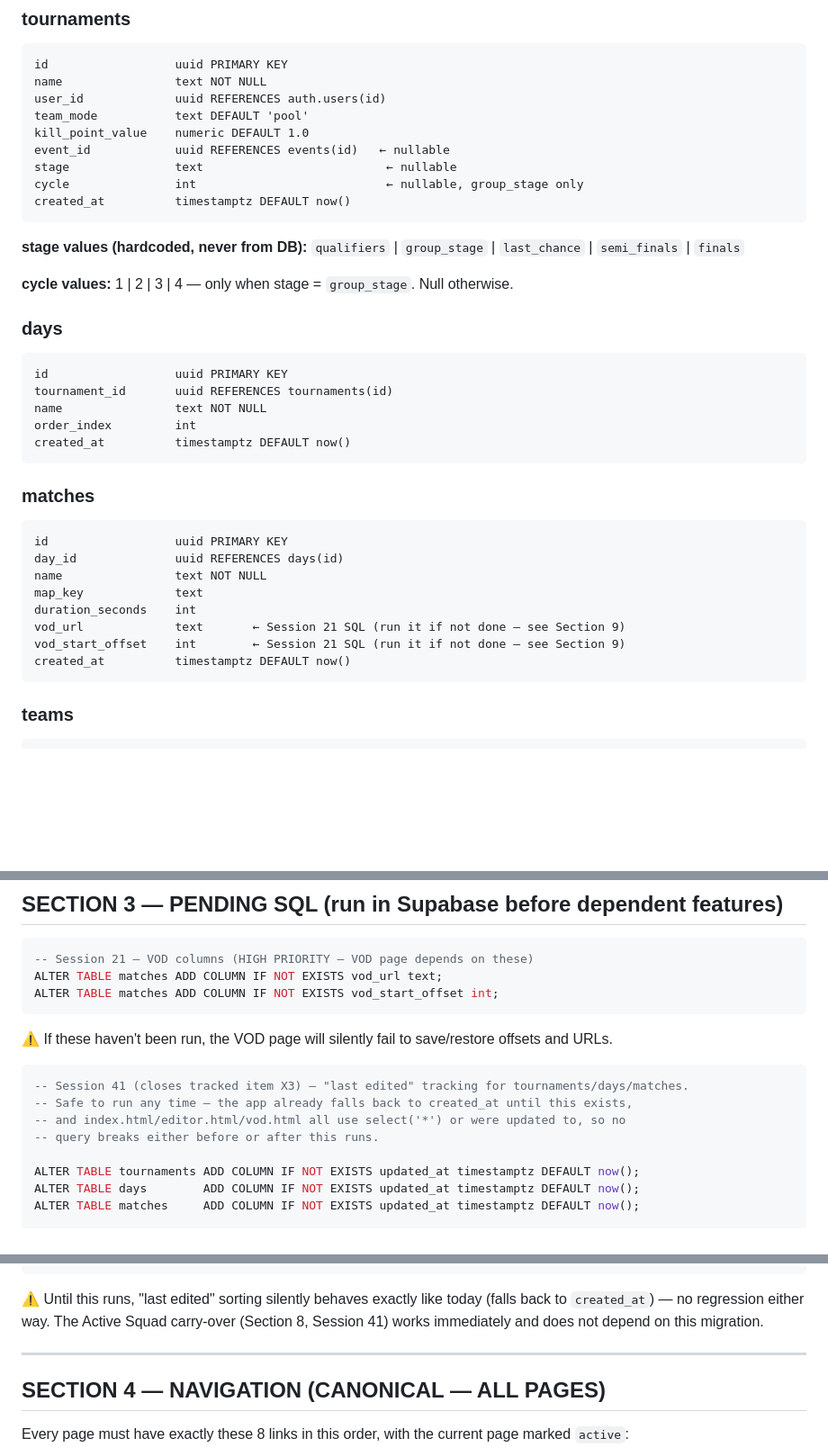
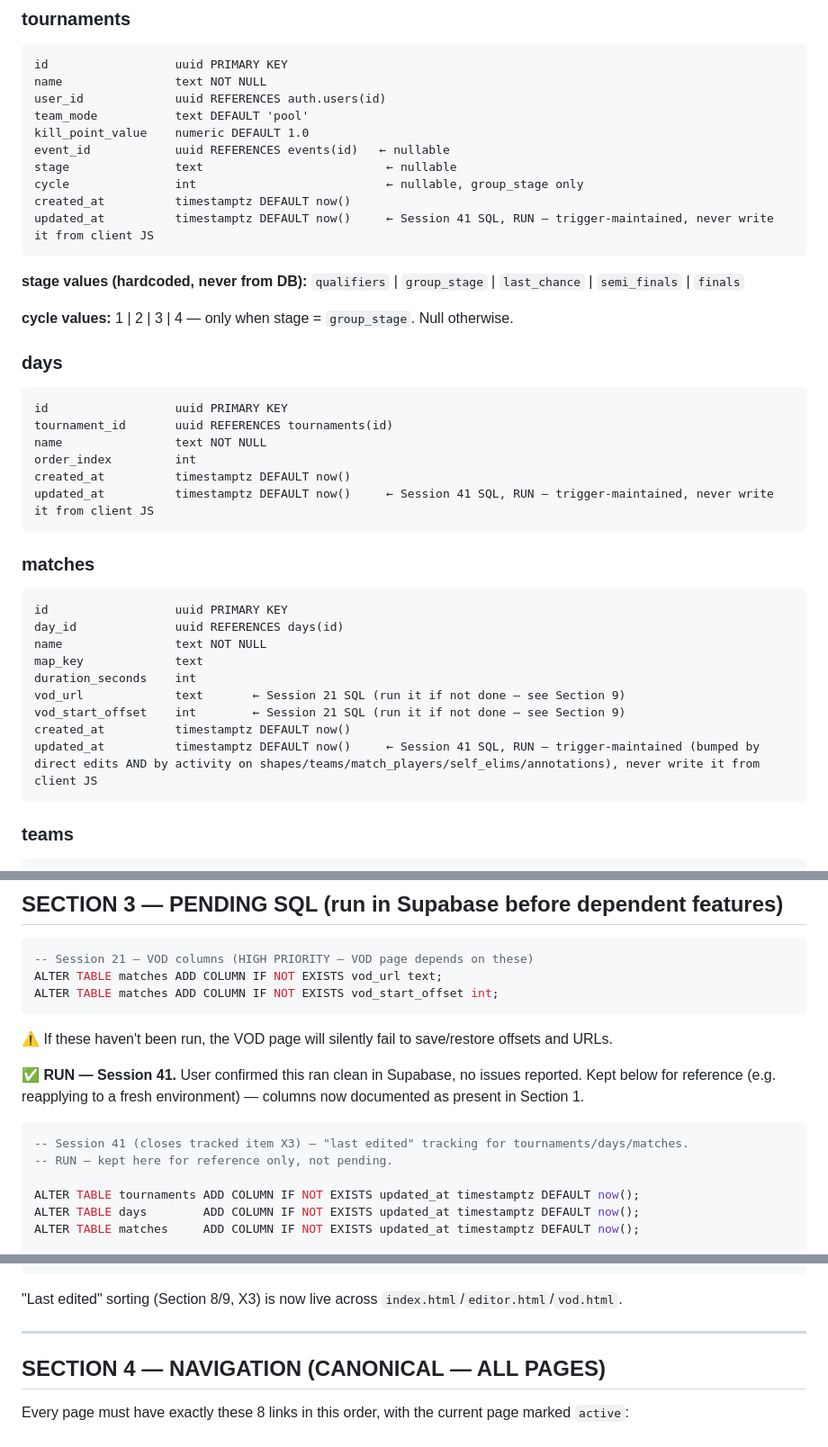
Before and after one commit to itzunimind-cpu/metazone, a Markdown page: METAZONE_HANDOFF_v25.md, 3 parts joined by grey strips. Shown at 90% size. Drawn GitHub-style; blank space fills up the shorter version.

Commit message:
docs: mark X3 updated_at migration as run in Supabase
User confirmed the Session 41 SQL migration (updated_at columns +
cascading triggers on tournaments/days/matches) ran clean. Updated
Section 1 schema blocks, closed out the Section 3/9 pending entries.
"Last edited" sorting is now fully live, not just the created_at
fallback.

Co-Authored-By: Claude Sonnet 5 <noreply@anthropic.com>

````diff
--- a/METAZONE_HANDOFF_v25.md
+++ b/METAZONE_HANDOFF_v25.md
@@ -44,6 +44,7 @@ event_id            uuid REFERENCES events(id)   ← nullable
 stage               text                          ← nullable
 cycle               int                           ← nullable, group_stage only
 created_at          timestamptz DEFAULT now()
+updated_at          timestamptz DEFAULT now()     ← Session 41 SQL, RUN — trigger-maintained, never write it from client JS
 ```
 
 **stage values (hardcoded, never from DB):**
@@ -58,6 +59,7 @@ tournament_id       uuid REFERENCES tournaments(id)
 name                text NOT NULL
 order_index         int
 created_at          timestamptz DEFAULT now()
+updated_at          timestamptz DEFAULT now()     ← Session 41 SQL, RUN — trigger-maintained, never write it from client JS
 ```
 
 ### matches
@@ -70,6 +72,7 @@ duration_seconds    int
 vod_url             text       ← Session 21 SQL (run it if not done — see Section 9)
 vod_start_offset    int        ← Session 21 SQL (run it if not done — see Section 9)
 created_at          timestamptz DEFAULT now()
+updated_at          timestamptz DEFAULT now()     ← Session 41 SQL, RUN — trigger-maintained (bumped by direct edits AND by activity on shapes/teams/match_players/self_elims/annotations), never write it from client JS
 ```
 
 ### teams
@@ -163,11 +166,11 @@ ALTER TABLE matches ADD COLUMN IF NOT EXISTS vod_start_offset int;
 
 ⚠️ If these haven't been run, the VOD page will silently fail to save/restore offsets and URLs.
 
+✅ **RUN — Session 41.** User confirmed this ran clean in Supabase, no issues reported. Kept below for reference (e.g. reapplying to a fresh environment) — columns now documented as present in Section 1.
+
 ```sql
 -- Session 41 (closes tracked item X3) — "last edited" tracking for tournaments/days/matches.
--- Safe to run any time — the app already falls back to created_at until this exists,
--- and index.html/editor.html/vod.html all use select('*') or were updated to, so no
--- query breaks either before or after this runs.
+-- RUN — kept here for reference only, not pending.
 
 ALTER TABLE tournaments ADD COLUMN IF NOT EXISTS updated_at timestamptz DEFAULT now();
 ALTER TABLE days        ADD COLUMN IF NOT EXISTS updated_at timestamptz DEFAULT now();
@@ -222,7 +225,7 @@ CREATE TRIGGER trg_annotations_touch_match AFTER INSERT OR UPDATE OR DELETE ON a
   FOR EACH ROW EXECUTE FUNCTION touch_match_from_child();
 ```
 
-⚠️ Until this runs, "last edited" sorting silently behaves exactly like today (falls back to `created_at`) — no regression either way. The Active Squad carry-over (Section 8, Session 41) works immediately and does not depend on this migration.
+"Last edited" sorting (Section 8/9, X3) is now live across `index.html`/`editor.html`/`vod.html`.
 
 ---
 
````
Also changed, not shown: other parts of METAZONE_HANDOFF_v25.md (+2 -2 lines).
